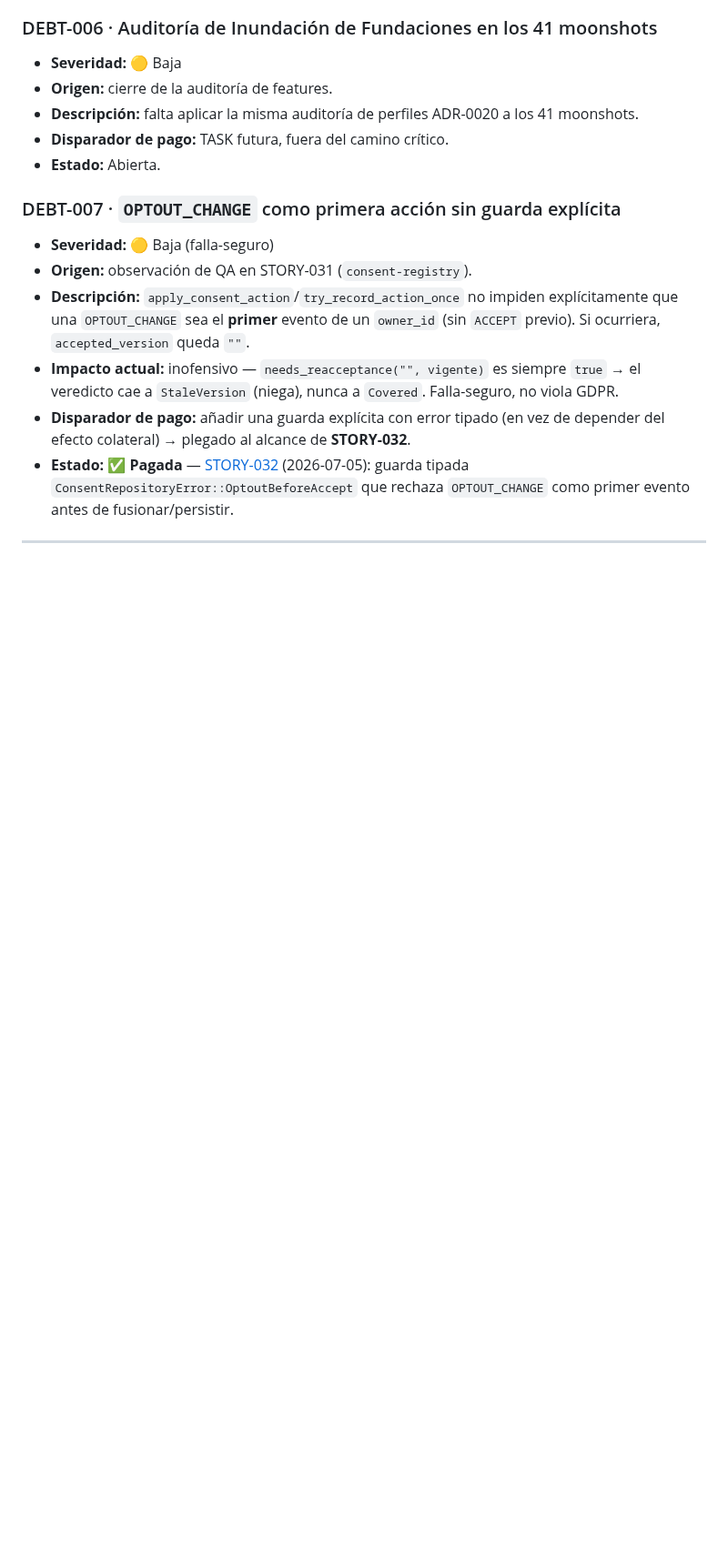
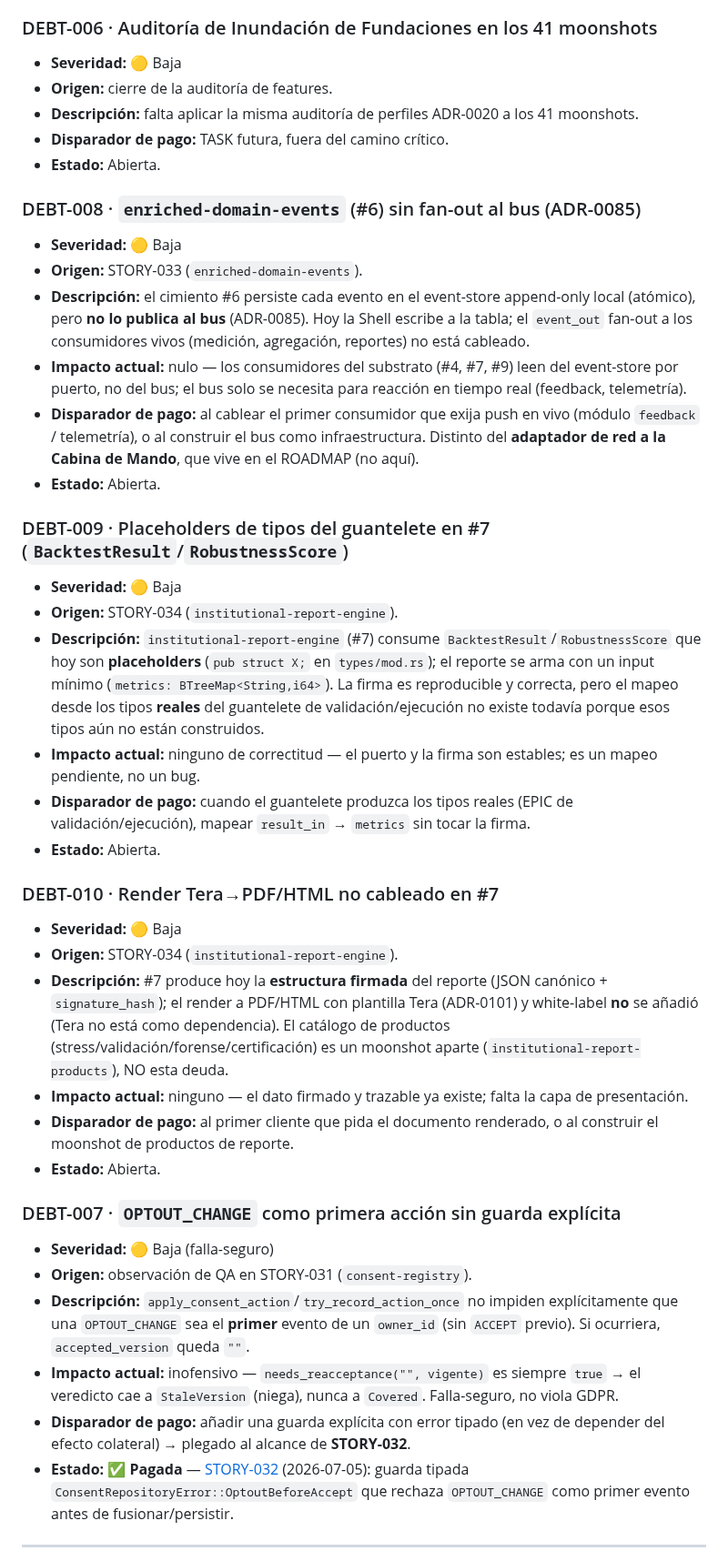
Before and after one commit to fbravohz/Drasus-Engine, a Markdown page: docs/DEBT.md, the part around the change. Shown at 91% size. GitHub-like rendering; blank space fills up the shorter version.

Commit message:
docs(debt): DEBT-008/009/010 — diferidos granulares del substrato #6/#7
Formaliza como deuda rastreada tres diferidos que solo vivían en banners de
feature:
- DEBT-008: enriched-domain-events (#6) sin fan-out al bus (ADR-0085).
- DEBT-009: placeholders de tipos del guantelete (BacktestResult/
  RobustnessScore) en institutional-report-engine (#7).
- DEBT-010: render Tera->PDF/HTML no cableado en #7.

Sistema de 3 registros: adaptador de red/gRPC/panel productivo quedan en el
ROADMAP (diferidos arquitectónicos), NO en DEBT.

Claude-Session: https://claude.ai/code/session_01CmoqXfcfG8DC3cCuwRFAHL

```diff
--- a/docs/DEBT.md
+++ b/docs/DEBT.md
@@ -65,6 +65,30 @@
 - **Disparador de pago:** TASK futura, fuera del camino crítico.
 - **Estado:** Abierta.
 
+### DEBT-008 · `enriched-domain-events` (#6) sin fan-out al bus (ADR-0085)
+- **Severidad:** 🟡 Baja
+- **Origen:** STORY-033 (`enriched-domain-events`).
+- **Descripción:** el cimiento #6 persiste cada evento en el event-store append-only local (atómico), pero **no lo publica al bus** (ADR-0085). Hoy la Shell escribe a la tabla; el `event_out` fan-out a los consumidores vivos (medición, agregación, reportes) no está cableado.
+- **Impacto actual:** nulo — los consumidores del substrato (#4, #7, #9) leen del event-store por puerto, no del bus; el bus solo se necesita para reacción en tiempo real (feedback, telemetría).
+- **Disparador de pago:** al cablear el primer consumidor que exija push en vivo (módulo `feedback` / telemetría), o al construir el bus como infraestructura. Distinto del **adaptador de red a la Cabina de Mando**, que vive en el ROADMAP (no aquí).
+- **Estado:** Abierta.
+
+### DEBT-009 · Placeholders de tipos del guantelete en #7 (`BacktestResult`/`RobustnessScore`)
+- **Severidad:** 🟡 Baja
+- **Origen:** STORY-034 (`institutional-report-engine`).
+- **Descripción:** `institutional-report-engine` (#7) consume `BacktestResult`/`RobustnessScore` que hoy son **placeholders** (`pub struct X;` en `types/mod.rs`); el reporte se arma con un input mínimo (`metrics: BTreeMap<String,i64>`). La firma es reproducible y correcta, pero el mapeo desde los tipos **reales** del guantelete de validación/ejecución no existe todavía porque esos tipos aún no están construidos.
+- **Impacto actual:** ninguno de correctitud — el puerto y la firma son estables; es un mapeo pendiente, no un bug.
+- **Disparador de pago:** cuando el guantelete produzca los tipos reales (EPIC de validación/ejecución), mapear `result_in` → `metrics` sin tocar la firma.
+- **Estado:** Abierta.
+
+### DEBT-010 · Render Tera→PDF/HTML no cableado en #7
+- **Severidad:** 🟡 Baja
+- **Origen:** STORY-034 (`institutional-report-engine`).
+- **Descripción:** #7 produce hoy la **estructura firmada** del reporte (JSON canónico + `signature_hash`); el render a PDF/HTML con plantilla Tera (ADR-0101) y white-label **no** se añadió (Tera no está como dependencia). El catálogo de productos (stress/validación/forense/certificación) es un moonshot aparte (`institutional-report-products`), NO esta deuda.
+- **Impacto actual:** ninguno — el dato firmado y trazable ya existe; falta la capa de presentación.
+- **Disparador de pago:** al primer cliente que pida el documento renderado, o al construir el moonshot de productos de reporte.
+- **Estado:** Abierta.
+
 ### DEBT-007 · `OPTOUT_CHANGE` como primera acción sin guarda explícita
 - **Severidad:** 🟡 Baja (falla-seguro)
 - **Origen:** observación de QA en STORY-031 (`consent-registry`).
```
